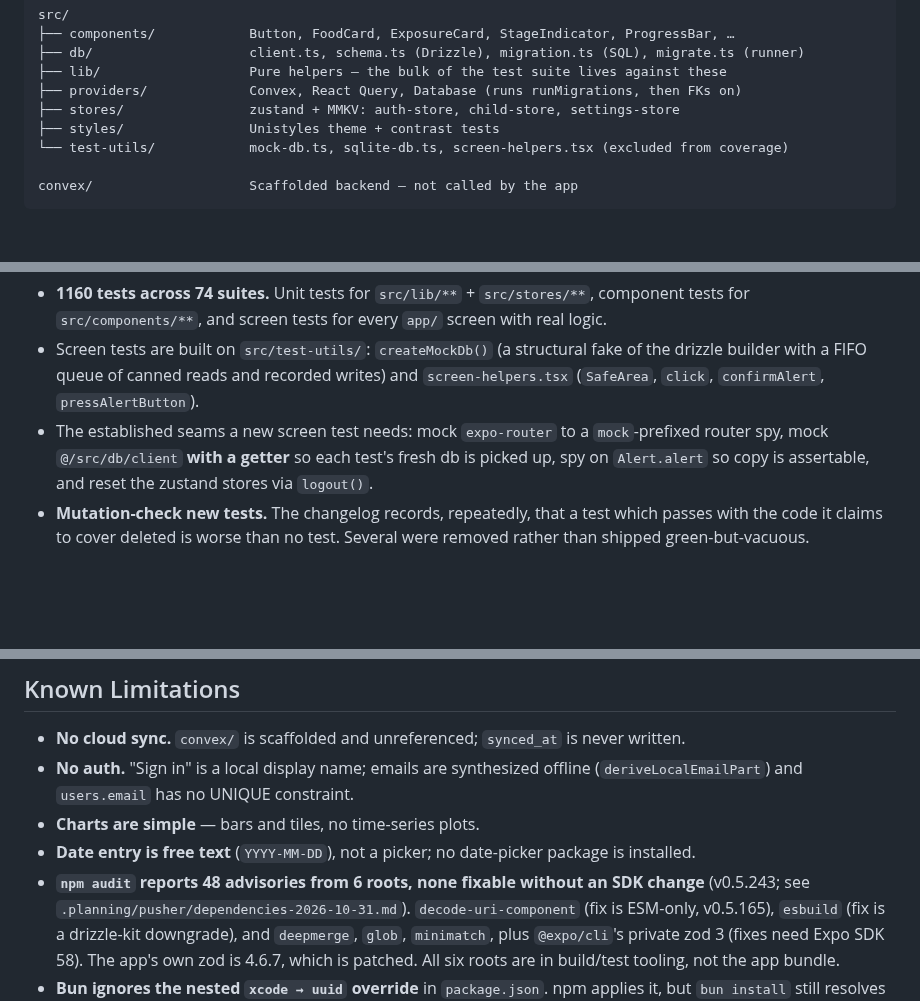
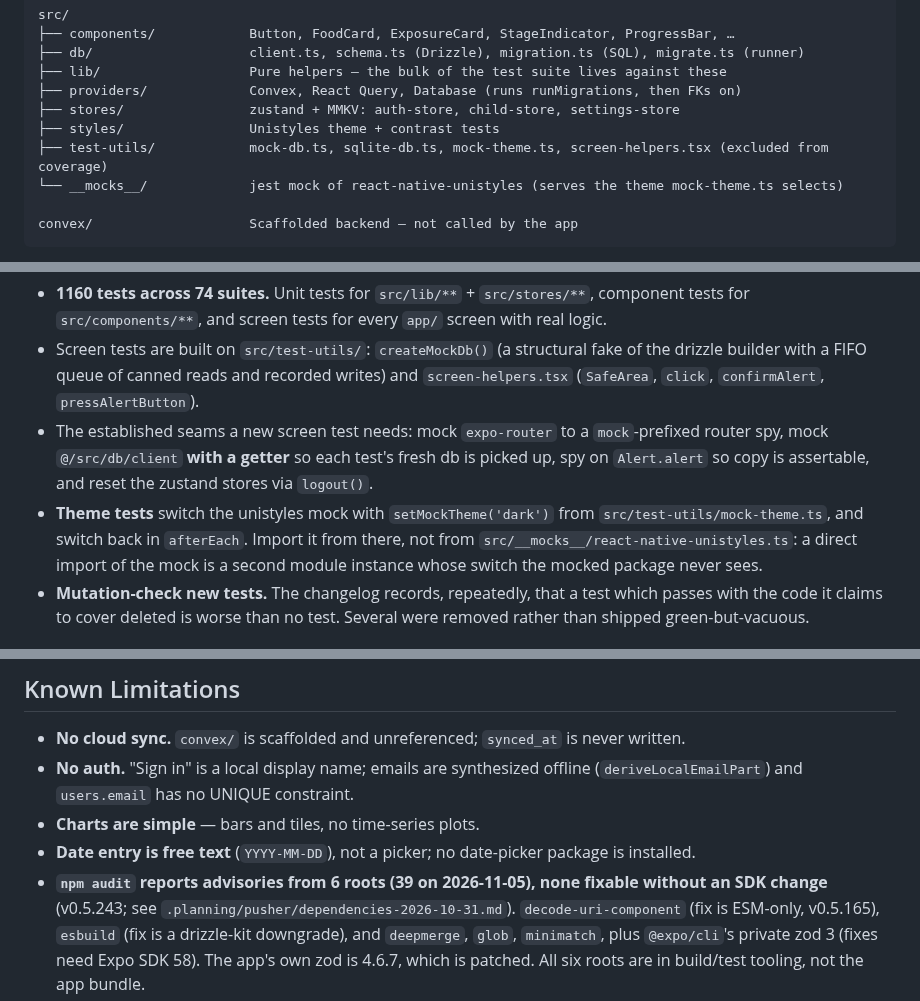
Before and after one commit to JonLoss55812/FoodExposure, a Markdown page: CLAUDE.md, 3 parts joined by grey strips. Drawn GitHub-style; blank space fills up the shorter version.

````diff
--- a/CLAUDE.md
+++ b/CLAUDE.md
@@ -64,7 +64,8 @@ src/
 ├── providers/             Convex, React Query, Database (runs runMigrations, then FKs on)
 ├── stores/                zustand + MMKV: auth-store, child-store, settings-store
 ├── styles/                Unistyles theme + contrast tests
-└── test-utils/            mock-db.ts, sqlite-db.ts, screen-helpers.tsx (excluded from coverage)
+├── test-utils/            mock-db.ts, sqlite-db.ts, mock-theme.ts, screen-helpers.tsx (excluded from coverage)
+└── __mocks__/             jest mock of react-native-unistyles (serves the theme mock-theme.ts selects)
 
 convex/                    Scaffolded backend — not called by the app
 ```
@@ -168,6 +169,10 @@ food_chains  (id, child_id, source_food_id, target_food_id, similarity_note, …
 - The established seams a new screen test needs: mock `expo-router` to a `mock`-prefixed
   router spy, mock `@/src/db/client` **with a getter** so each test's fresh db is picked up,
   spy on `Alert.alert` so copy is assertable, and reset the zustand stores via `logout()`.
+- **Theme tests** switch the unistyles mock with `setMockTheme('dark')` from
+  `src/test-utils/mock-theme.ts`, and switch back in `afterEach`. Import it from there, not
+  from `src/__mocks__/react-native-unistyles.ts`: a direct import of the mock is a second module
+  instance whose switch the mocked package never sees.
 - **Mutation-check new tests.** The changelog records, repeatedly, that a test which passes
   with the code it claims to cover deleted is worse than no test. Several were removed rather
   than shipped green-but-vacuous.
@@ -210,7 +215,7 @@ configured.
   (`deriveLocalEmailPart`) and `users.email` has no UNIQUE constraint.
 - **Charts are simple** — bars and tiles, no time-series plots.
 - **Date entry is free text** (`YYYY-MM-DD`), not a picker; no date-picker package is installed.
-- **`npm audit` reports 48 advisories from 6 roots, none fixable without an SDK change**
+- **`npm audit` reports advisories from 6 roots (39 on 2026-11-05), none fixable without an SDK change**
   (v0.5.243; see `.planning/pusher/dependencies-2026-10-31.md`). `decode-uri-component`
   (fix is ESM-only, v0.5.165), `esbuild` (fix is a drizzle-kit downgrade), and `deepmerge`,
   `glob`, `minimatch`, plus `@expo/cli`'s private zod 3 (fixes need Expo SDK 58). The app's
````
Also changed, not shown: README.md (+11 -10 lines).
